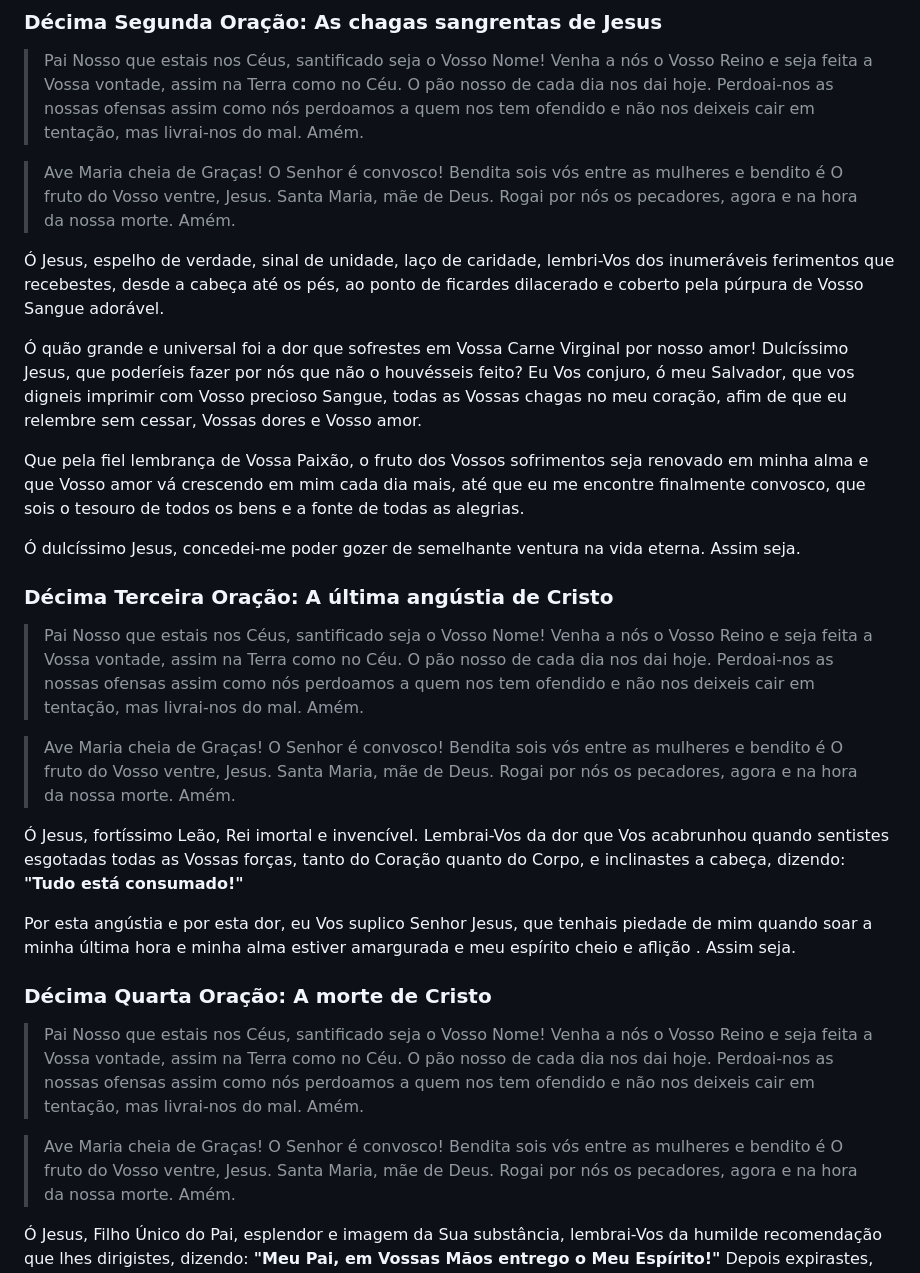
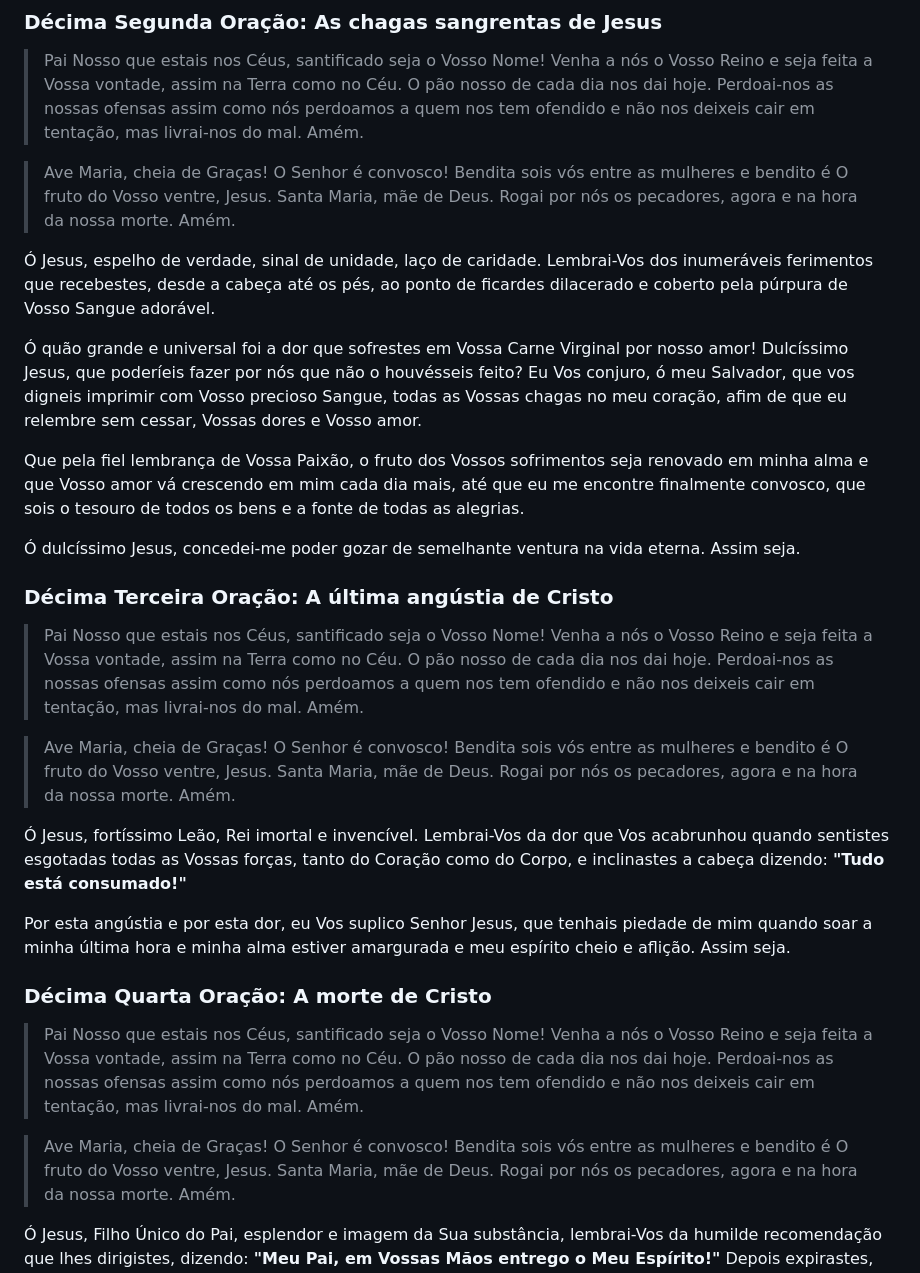
Before and after one commit to catolico-apostolico-romano/15-oracoes-de-santa-brigida, a Markdown page: README.md, the part around one of its changes. Drawn GitHub-style.

```diff
--- a/README.md
+++ b/README.md
@@ -220,17 +220,17 @@ Suplico-Vos também esconder-me de Vossa Face irritada, ocultando-me dentro de V
 > Venha a nós o Vosso Reino e seja feita a Vossa vontade, assim na Terra como no Céu.
 > O pão nosso de cada dia nos dai hoje. Perdoai-nos as nossas ofensas assim como nós perdoamos a quem nos tem ofendido e não nos deixeis cair em tentação, mas livrai-nos do mal. Amém.
 
-> Ave Maria cheia de Graças! O Senhor é convosco! Bendita sois vós entre as mulheres e bendito é O fruto do Vosso ventre, Jesus.
+> Ave Maria, cheia de Graças! O Senhor é convosco! Bendita sois vós entre as mulheres e bendito é O fruto do Vosso ventre, Jesus.
 > Santa Maria, mãe de Deus. Rogai por nós os pecadores, agora e na hora da nossa morte. Amém.
 <!-- markdownlint-enable MD028 -->
 
-Ó Jesus, espelho de verdade, sinal de unidade, laço de caridade, lembri-Vos dos inumeráveis ferimentos que recebestes, desde a cabeça até os pés, ao ponto de ficardes dilacerado e coberto pela púrpura de Vosso Sangue adorável.
+Ó Jesus, espelho de verdade, sinal de unidade, laço de caridade. Lembrai-Vos dos inumeráveis ferimentos que recebestes, desde a cabeça até os pés, ao ponto de ficardes dilacerado e coberto pela púrpura de Vosso Sangue adorável.
 
 Ó quão grande e universal foi a dor que sofrestes em Vossa Carne Virginal por nosso amor! Dulcíssimo Jesus, que poderíeis fazer por nós que não o houvésseis feito? Eu Vos conjuro, ó meu Salvador, que vos digneis imprimir com Vosso precioso Sangue, todas as Vossas chagas no meu coração, afim de que eu relembre sem cessar, Vossas dores e Vosso amor.
 
 Que pela fiel lembrança de Vossa Paixão, o fruto dos Vossos sofrimentos seja renovado em minha alma e que Vosso amor vá crescendo em mim cada dia mais, até que eu me encontre finalmente convosco, que sois o tesouro de todos os bens e a fonte de todas as alegrias.
 
-Ó dulcíssimo Jesus, concedei-me poder gozer de semelhante ventura na vida eterna. Assim seja.
+Ó dulcíssimo Jesus, concedei-me poder gozar de semelhante ventura na vida eterna. Assim seja.
 
 ### Décima Terceira Oração: A última angústia de Cristo
 
@@ -239,13 +239,13 @@ Que pela fiel lembrança de Vossa Paixão, o fruto dos Vossos sofrimentos seja r
 > Venha a nós o Vosso Reino e seja feita a Vossa vontade, assim na Terra como no Céu.
 > O pão nosso de cada dia nos dai hoje. Perdoai-nos as nossas ofensas assim como nós perdoamos a quem nos tem ofendido e não nos deixeis cair em tentação, mas livrai-nos do mal. Amém.
 
-> Ave Maria cheia de Graças! O Senhor é convosco! Bendita sois vós entre as mulheres e bendito é O fruto do Vosso ventre, Jesus.
+> Ave Maria, cheia de Graças! O Senhor é convosco! Bendita sois vós entre as mulheres e bendito é O fruto do Vosso ventre, Jesus.
 > Santa Maria, mãe de Deus. Rogai por nós os pecadores, agora e na hora da nossa morte. Amém.
 <!-- markdownlint-enable MD028 -->
 
-Ó Jesus, fortíssimo Leão, Rei imortal e invencível. Lembrai-Vos da dor que Vos acabrunhou quando sentistes esgotadas todas as Vossas forças, tanto do Coração quanto do Corpo, e inclinastes a cabeça, dizendo: **"Tudo está consumado!"**
+Ó Jesus, fortíssimo Leão, Rei imortal e invencível. Lembrai-Vos da dor que Vos acabrunhou quando sentistes esgotadas todas as Vossas forças, tanto do Coração como do Corpo, e inclinastes a cabeça dizendo: **"Tudo está consumado!"**
 
-Por esta angústia e por esta dor, eu Vos suplico Senhor Jesus, que tenhais piedade de mim quando soar a minha última hora e minha alma estiver amargurada e meu espírito cheio e aflição . Assim seja.
+Por esta angústia e por esta dor, eu Vos suplico Senhor Jesus, que tenhais piedade de mim quando soar a minha última hora e minha alma estiver amargurada e meu espírito cheio e aflição. Assim seja.
 
 ### Décima Quarta Oração: A morte de Cristo
 
@@ -254,7 +254,7 @@ Por esta angústia e por esta dor, eu Vos suplico Senhor Jesus, que tenhais pied
 > Venha a nós o Vosso Reino e seja feita a Vossa vontade, assim na Terra como no Céu.
 > O pão nosso de cada dia nos dai hoje. Perdoai-nos as nossas ofensas assim como nós perdoamos a quem nos tem ofendido e não nos deixeis cair em tentação, mas livrai-nos do mal. Amém.
 
-> Ave Maria cheia de Graças! O Senhor é convosco! Bendita sois vós entre as mulheres e bendito é O fruto do Vosso ventre, Jesus.
+> Ave Maria, cheia de Graças! O Senhor é convosco! Bendita sois vós entre as mulheres e bendito é O fruto do Vosso ventre, Jesus.
 > Santa Maria, mãe de Deus. Rogai por nós os pecadores, agora e na hora da nossa morte. Amém.
 <!-- markdownlint-enable MD028 -->
 
```
Also changed, not shown: other parts of README.md (+25 -25 lines).
